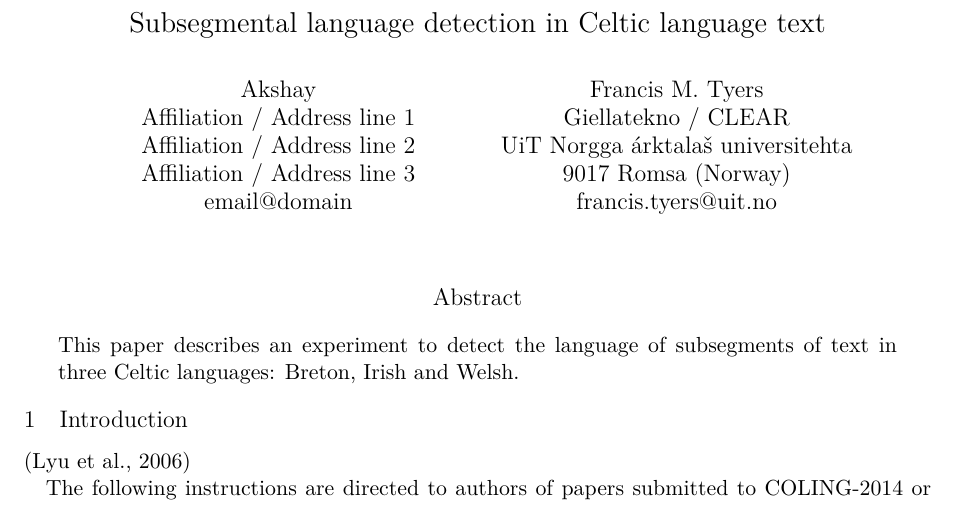
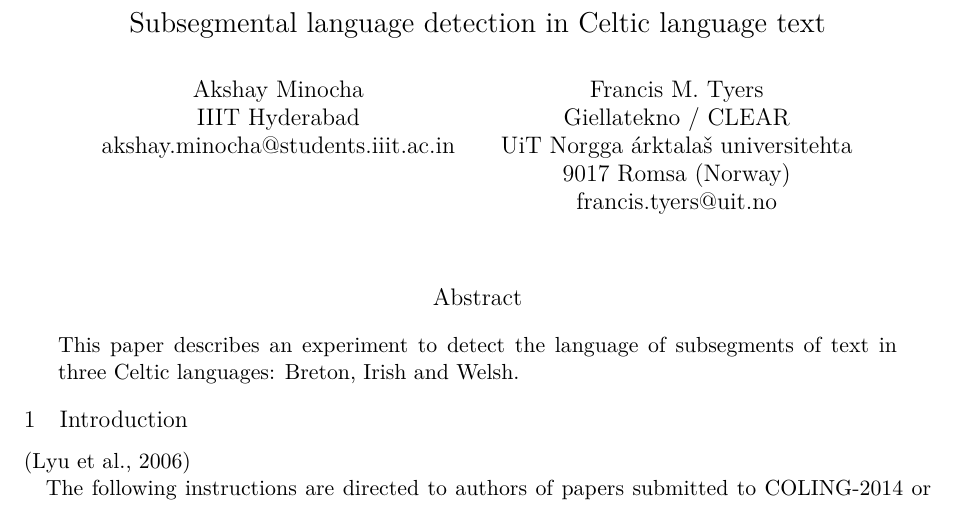
Before and after one commit to apertium/papers, a LaTeX paper (codeswitch-cltw-2014/codeswitch.tex): part of the page, cut so that both start at the same text. Compiled offline with XeLaTeX.

Commit message:
start
git-svn-id: https://svn.code.sf.net/p/apertium/svn/branches/papers/@52631 72bbbca6-d526-0410-a7d9-f06f51895060

```diff
--- a/codeswitch-cltw-2014/codeswitch.tex
+++ b/codeswitch-cltw-2014/codeswitch.tex
@@ -32,11 +32,9 @@
 
 \title{Subsegmental language detection in Celtic language text}
 
-\author{Akshay \\
-  Affiliation / Address line 1 \\
-  Affiliation / Address line 2 \\
-  Affiliation / Address line 3 \\
-  {\tt email@domain} \\\And
+\author{Akshay Minocha \\
+  IIIT Hyderabad  \\
+  {\tt akshay.minocha@students.iiit.ac.in} \\\And
   Francis M. Tyers \\
   Giellatekno / CLEAR \\
   UiT Norgga \'arktala\v{s} universitehta  \\
```
